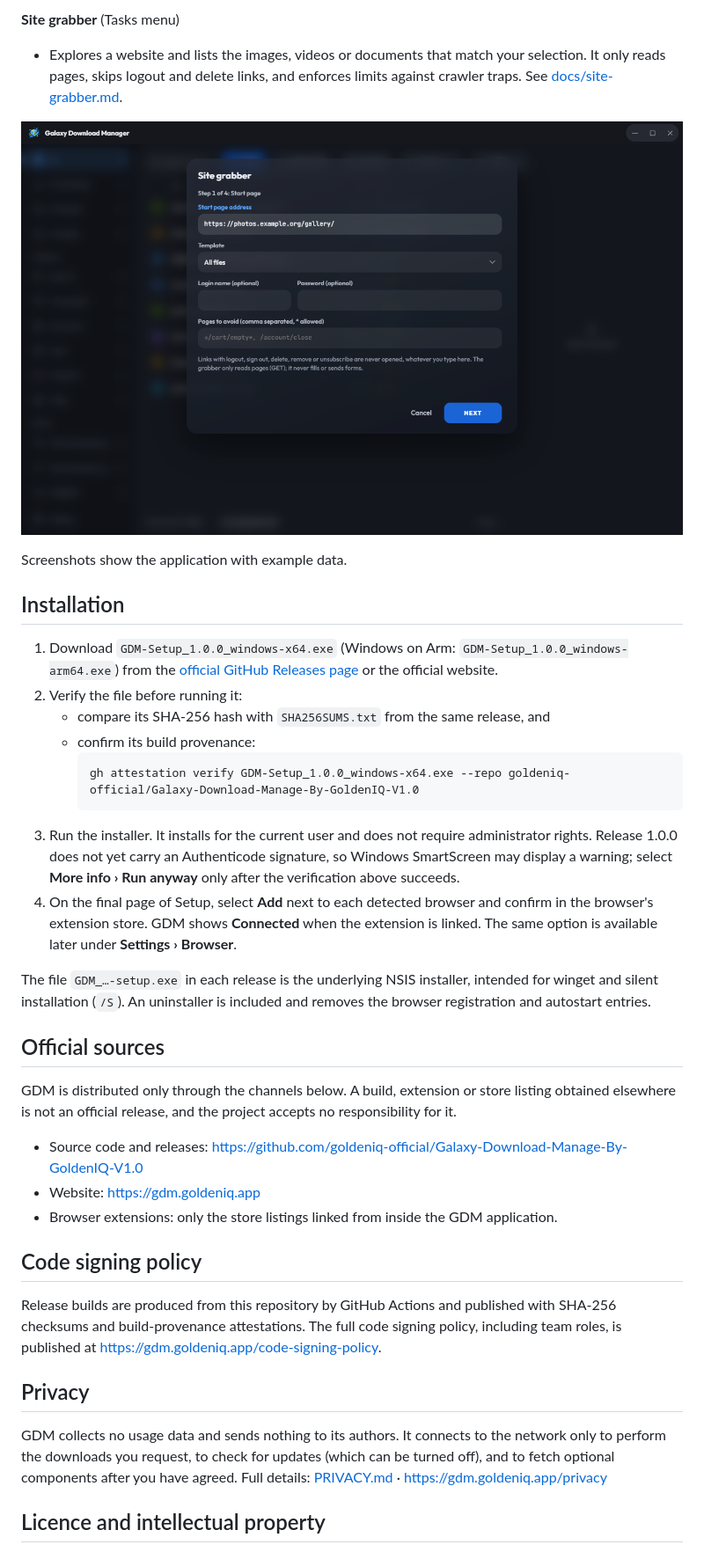
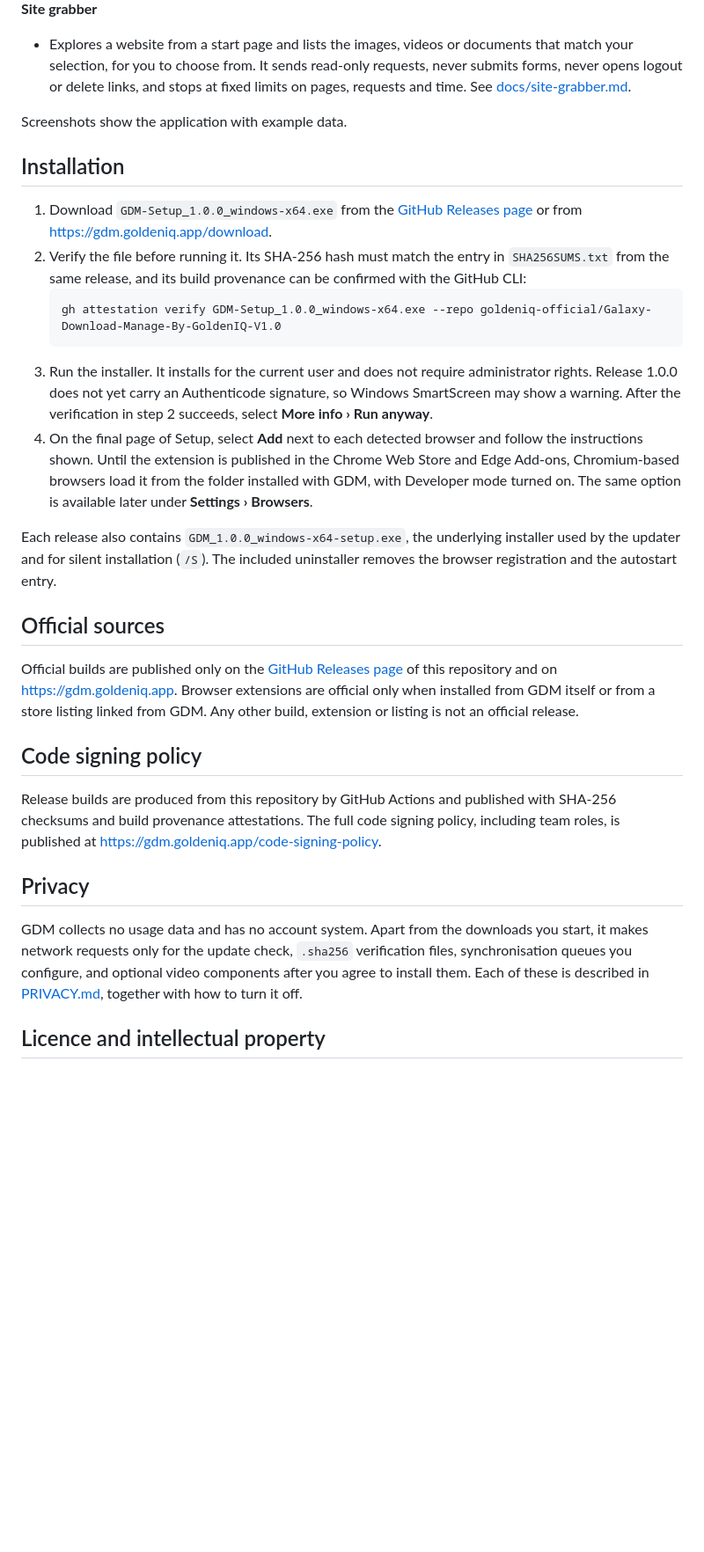
Before and after one commit to goldeniq-official/Galaxy-Download-Manage-By-GoldenIQ-V1.0, a Markdown page: README.md, the part around one of its changes. Shown at 88% size. Rendered like a GitHub page; pictures changed too: docs/images/site-grabber.png (deleted); blank space fills up the shorter version.

````diff
--- a/README.md
+++ b/README.md
@@ -34,40 +50,32 @@ Galaxy Download Manager is a desktop download manager for Windows. It downloads
 
-**Site grabber** (Tasks menu)
-- Explores a website and lists the images, videos or documents that match your selection. It only reads pages, skips logout and delete links, and enforces limits against crawler traps. See [docs/site-grabber.md](docs/site-grabber.md).
-
-![Site grabber](docs/images/site-grabber.png)
+**Site grabber**
+- Explores a website from a start page and lists the images, videos or documents that match your selection, for you to choose from. It sends read-only requests, never submits forms, never opens logout or delete links, and stops at fixed limits on pages, requests and time. See [docs/site-grabber.md](docs/site-grabber.md).
 
 Screenshots show the application with example data.
 
 ## Installation
 
-1. Download `GDM-Setup_1.0.0_windows-x64.exe` (Windows on Arm: `GDM-Setup_1.0.0_windows-arm64.exe`) from the [official GitHub Releases page](https://github.com/goldeniq-official/Galaxy-Download-Manage-By-GoldenIQ-V1.0/releases) or the official website.
-2. Verify the file before running it:
-   - compare its SHA-256 hash with `SHA256SUMS.txt` from the same release, and
-   - confirm its build provenance:
-     ```
-     gh attestation verify GDM-Setup_1.0.0_windows-x64.exe --repo goldeniq-official/Galaxy-Download-Manage-By-GoldenIQ-V1.0
-     ```
-3. Run the installer. It installs for the current user and does not require administrator rights. Release 1.0.0 does not yet carry an Authenticode signature, so Windows SmartScreen may display a warning; select **More info › Run anyway** only after the verification above succeeds.
-4. On the final page of Setup, select **Add** next to each detected browser and confirm in the browser's extension store. GDM shows **Connected** when the extension is linked. The same option is available later under **Settings › Browser**.
+1. Download `GDM-Setup_1.0.0_windows-x64.exe` from the [GitHub Releases page](https://github.com/goldeniq-official/Galaxy-Download-Manage-By-GoldenIQ-V1.0/releases) or from https://gdm.goldeniq.app/download.
+2. Verify the file before running it. Its SHA-256 hash must match the entry in `SHA256SUMS.txt` from the same release, and its build provenance can be confirmed with the GitHub CLI:
+   ```
+   gh attestation verify GDM-Setup_1.0.0_windows-x64.exe --repo goldeniq-official/Galaxy-Download-Manage-By-GoldenIQ-V1.0
+   ```
+3. Run the installer. It installs for the current user and does not require administrator rights. Release 1.0.0 does not yet carry an Authenticode signature, so Windows SmartScreen may show a warning. After the verification in step 2 succeeds, select **More info › Run anyway**.
+4. On the final page of Setup, select **Add** next to each detected browser and follow the instructions shown. Until the extension is published in the Chrome Web Store and Edge Add-ons, Chromium-based browsers load it from the folder installed with GDM, with Developer mode turned on. The same option is available later under **Settings › Browsers**.
 
-The file `GDM_…-setup.exe` in each release is the underlying NSIS installer, intended for winget and silent installation (`/S`). An uninstaller is included and removes the browser registration and autostart entries.
+Each release also contains `GDM_1.0.0_windows-x64-setup.exe`, the underlying installer used by the updater and for silent installation (`/S`). The included uninstaller removes the browser registration and the autostart entry.
 
 ## Official sources
 
-GDM is distributed only through the channels below. A build, extension or store listing obtained elsewhere is not an official release, and the project accepts no responsibility for it.
-
-- Source code and releases: https://github.com/goldeniq-official/Galaxy-Download-Manage-By-GoldenIQ-V1.0
-- Website: https://gdm.goldeniq.app
-- Browser extensions: only the store listings linked from inside the GDM application.
+Official builds are published only on the [GitHub Releases page](https://github.com/goldeniq-official/Galaxy-Download-Manage-By-GoldenIQ-V1.0/releases) of this repository and on https://gdm.goldeniq.app. Browser extensions are official only when installed from GDM itself or from a store listing linked from GDM. Any other build, extension or listing is not an official release.
 
 ## Code signing policy
 
-Release builds are produced from this repository by GitHub Actions and published with SHA-256 checksums and build-provenance attestations. The full code signing policy, including team roles, is published at https://gdm.goldeniq.app/code-signing-policy.
+Release builds are produced from this repository by GitHub Actions and published with SHA-256 checksums and build provenance attestations. The full code signing policy, including team roles, is published at https://gdm.goldeniq.app/code-signing-policy.
 
 ## Privacy
 
-GDM collects no usage data and sends nothing to its authors. It connects to the network only to perform the downloads you request, to check for updates (which can be turned off), and to fetch optional components after you have agreed. Full details: [PRIVACY.md](PRIVACY.md) · https://gdm.goldeniq.app/privacy
+GDM collects no usage data and has no account system. Apart from the downloads you start, it makes network requests only for the update check, `.sha256` verification files, synchronisation queues you configure, and optional video components after you agree to install them. Each of these is described in [PRIVACY.md](PRIVACY.md), together with how to turn it off.
 
 ## Licence and intellectual property
 
````
Also changed, not shown: other parts of README.md (+46 -30 lines), docs/images/download-info.png, docs/images/main-window.png, 1 other file.
